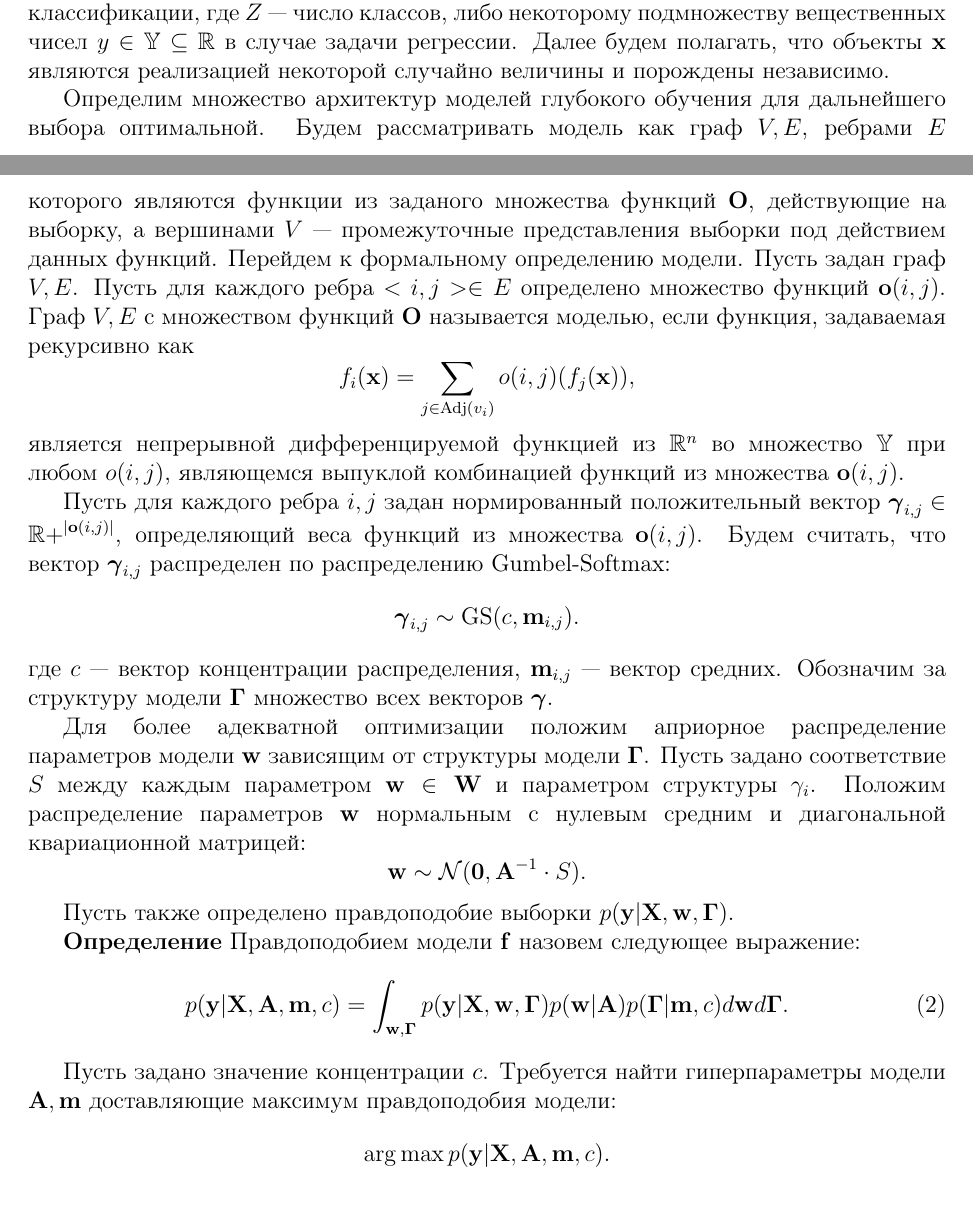
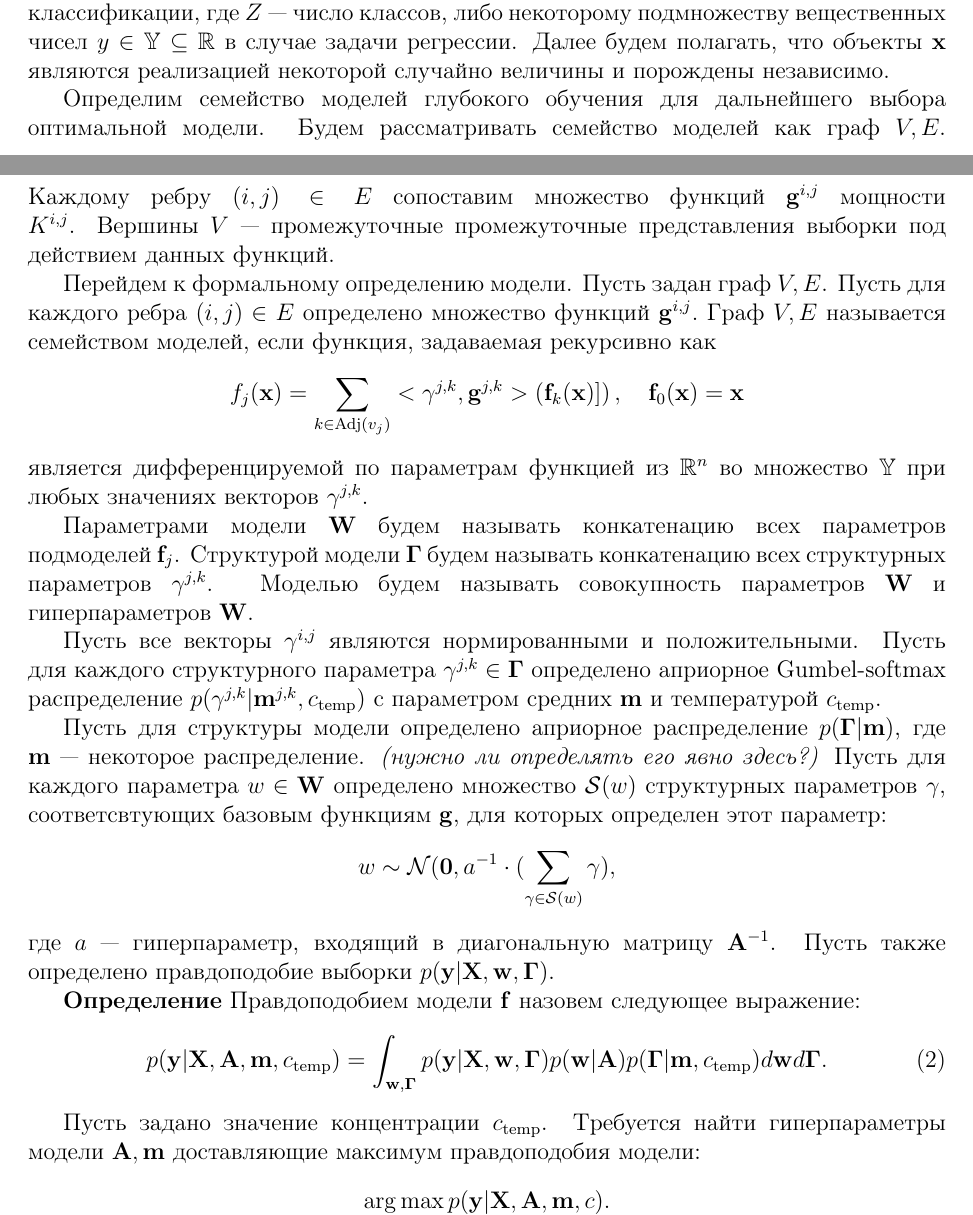
Before and after one commit to bahleg/tex, a LaTeX document (articles/arch_search/main3.tex): two parts of pages 1 and 2 of 9, joined at a grey line, cut so that both start at the same text. Compiled offline with pdfLaTeX.

Commit message:
First draft after IOI

```diff
--- a/articles/arch_search/main3.tex
+++ b/articles/arch_search/main3.tex
@@ -40,37 +40,38 @@
 \section{Постановка задачи}
 Задана выборка \begin{equation}\label{eq:dataset}\mathfrak{D} = \{(\mathbf{x}_i,y_i)\}, i = 1,\dots,m,\end{equation} состоящая из множества пар <<объект-метка>> $$\mathbf{x}_i \in \mathbf{X} \subset \mathbb{R}^n, \quad {y}_i \in \mathbf{y} \subset \mathbb{Y}.$$ Метка ${y}$  объекта $\mathbf{x}$ принадлежит либо множеству: ${y} \in \mathbb{Y} = \{1, \dots, Z\}$ в случае задачи классификации, где $Z$ --- число классов, либо некоторому подмножеству вещественных чисел ${y} \in \mathbb{Y}  \subseteq \mathbb{R}$ в случае задачи регрессии. Далее будем полагать, что объекты $\mathbf{x}$ являются реализацией некоторой случайно величины и порождены независимо.
 
-Определим множество архитектур моделей глубокого обучения для дальнейшего выбора оптимальной.
-Будем рассматривать модель как граф $V,E$, ребрами $E$ которого являются функции из заданого множества функций $\mathbf{O}$, действующие на выборку, а вершинами $V$ --- промежуточные представления выборки под действием данных функций. Перейдем к формальному определению модели.
-Пусть задан граф $V,E$. Пусть для каждого ребра $<i,j> \in E$ определено множество функций $\mathbf{o}(i,j)$. Граф $V, E$ с множеством функций $\mathbf{O}$ называется моделью, если функция, задаваемая рекурсивно как
+Определим семейство моделей глубокого обучения для дальнейшего выбора оптимальной модели.
+Будем рассматривать семейство моделей как граф $V,E$. Каждому ребру $(i,j) \in E$ сопоставим множество функций $\mathbf{g}^{i,j}$ мощности $K^{i,j}$. Вершины $V$ --- промежуточные промежуточные представления выборки под действием данных функций.
+
+Перейдем к формальному определению модели.
+Пусть задан граф $V,E$. Пусть для каждого ребра $(i,j) \in E$ определено множество функций $\mathbf{g}^{i,j}.$ Граф $V, E$ называется семейством моделей, если функция, задаваемая рекурсивно как
 \[
-    f_i(\mathbf{x}) = \sum_{j \in \text{Adj}(v_i)} o(i,j) (f_{j}(\mathbf{x})),
+    f_j(\mathbf{x}) = \sum_{k \in \text{Adj}(v_j)} <\gamma^{j,k}, \mathbf{g}^{j,k}>\left(\mathbf{f}_k(\mathbf{x})]\right), \quad \mathbf{f}_0(\mathbf{x}) = \mathbf{x}
 \]
-является непрерывной дифференцируемой функцией из $\mathbb{R}^n$ во множество $\mathbb{Y}$ при любом $o(i,j)$, являющемся выпуклой комбинацией функций из множества $\mathbf{o}(i,j)$.
+является дифференцируемой по параметрам функцией из $\mathbb{R}^n$ во множество $\mathbb{Y}$ при любых значениях векторов $\gamma^{j,k}$.
 
-Пусть для каждого ребра $i,j$ задан нормированный положительный вектор $\boldsymbol{\gamma}_{i,j} \in \mathbb{R+}^{|\mathbf{o}(i,j)|}$, определяющий веса функций из множества $\mathbf{o}(i,j)$.
-Будем считать, что вектор $\boldsymbol{\gamma}_{i,j}$ распределен по распределению Gumbel-Softmax:
+Параметрами модели $\mathbf{W}$ будем называть конкатенацию всех параметров подмоделей $\mathbf{f}_j$.
+Структурой модели $\boldsymbol{\Gamma}$ будем называть конкатенацию всех структурных параметров $\gamma^{j,k}$.
+Моделью будем называть совокупность параметров $\mathbf{W}$ и гиперпараметров $\mathbf{W}$.
+
+Пусть все векторы $\gamma^{i,j}$ являются нормированными и положительными.
+Пусть для каждого структурного параметра $\gamma^{j,k} \in \boldsymbol{\Gamma}$ определено априорное Gumbel-softmax распределение $p(\gamma^{j,k}|\mathbf{m}^{j,k}, c_{\text{temp}})$ с параметром средних $\mathbf{m}$ и температурой $c_{\text{temp}}$.
+
+Пусть для структуры модели определено априорное распределение $p(\boldsymbol{\Gamma}|\mathbf{m})$, где $\mathbf{m}$ --- некоторое распределение. \textit{(нужно ли определять его явно здесь?)}
+Пусть для каждого параметра $w \in \mathbf{W}$ определено множество $\mathcal{S}(w)$ структурных параметров $\gamma$, соответсвтующих базовым функциям $\mathbf{g}$, для которых определен этот параметр:
 \[
-    \boldsymbol{\gamma}_{i,j}  \sim \text{GS}({c}, \mathbf{m}_{i,j}).
+    {w} \sim \mathcal{N}(\mathbf{0}, {a}^{-1} \cdot (\sum_{\gamma \in \mathcal{S}(w)}\gamma),
 \]
-где $c$ --- вектор концентрации распределения, $\mathbf{m}_{i,j}$ --- вектор средних. Обозначим за структуру модели $\boldsymbol{\Gamma}$ множество всех векторов $\boldsymbol{\gamma}$.
-
-Для более адекватной оптимизации положим априорное распределение параметров модели $\mathbf{w}$ зависящим от структуры модели $\boldsymbol{\Gamma}$.  Пусть задано соответствие $S$ между каждым параметром $\mathbf{w} \in \mathbf{W}$ и параметром структуры $\gamma_i$.
-Положим распределение параметров $\mathbf{w}$ нормальным с нулевым средним и диагональной квариационной матрицей:
-\[
-    \mathbf{w} \sim \mathcal{N}(\mathbf{0}, \mathbf{A}^{-1} \cdot S).
-\]
-
-
+где $a$ --- гиперпараметр, входящий в диагональную матрицу $\mathbf{A}^{-1}$.
 Пусть также определено правдоподобие выборки $p(\mathbf{y}|\mathbf{X}, \mathbf{w}, \boldsymbol{\Gamma}).$
 
 \textbf{Определение} Правдоподобием модели $\mathbf{f}$ назовем следующее выражение:
 \begin{equation}
 \label{eq:evidence}
-	p(\mathbf{y}|\mathbf{X},\mathbf{A},\mathbf{m}, c) = \int_{\mathbf{w}, \boldsymbol{\Gamma} } p(\mathbf{y}|\mathbf{X},\mathbf{w},  \boldsymbol{\Gamma})p(\mathbf{w}|\mathbf{A})p(\boldsymbol{\Gamma}|\mathbf{m}, c)d\mathbf{w}d\mathbf{\Gamma}.
+	p(\mathbf{y}|\mathbf{X},\mathbf{A},\mathbf{m}, c_{\text{temp}}) = \int_{\mathbf{w}, \boldsymbol{\Gamma} } p(\mathbf{y}|\mathbf{X},\mathbf{w},  \boldsymbol{\Gamma})p(\mathbf{w}|\mathbf{A})p(\boldsymbol{\Gamma}|\mathbf{m}, c_{\text{temp}})d\mathbf{w}d\mathbf{\Gamma}.
 \end{equation}
 
-Пусть задано значение концентрации $c$.
+Пусть задано значение концентрации $c_{\text{temp}}$.
 Требуется найти гиперпараметры модели $\mathbf{A}, \mathbf{m}$ доставляющие максимум правдоподобия модели:
 \[
     \argmax_{\mathbf{A}, \mathbf{m}}  p(\mathbf{y}|\mathbf{X},\mathbf{A},\mathbf{m}, c).
```
Also changed, not shown: articles/arch_search/main3.pdf, articles/arch_search/main3.tex (1 more changed lines).
